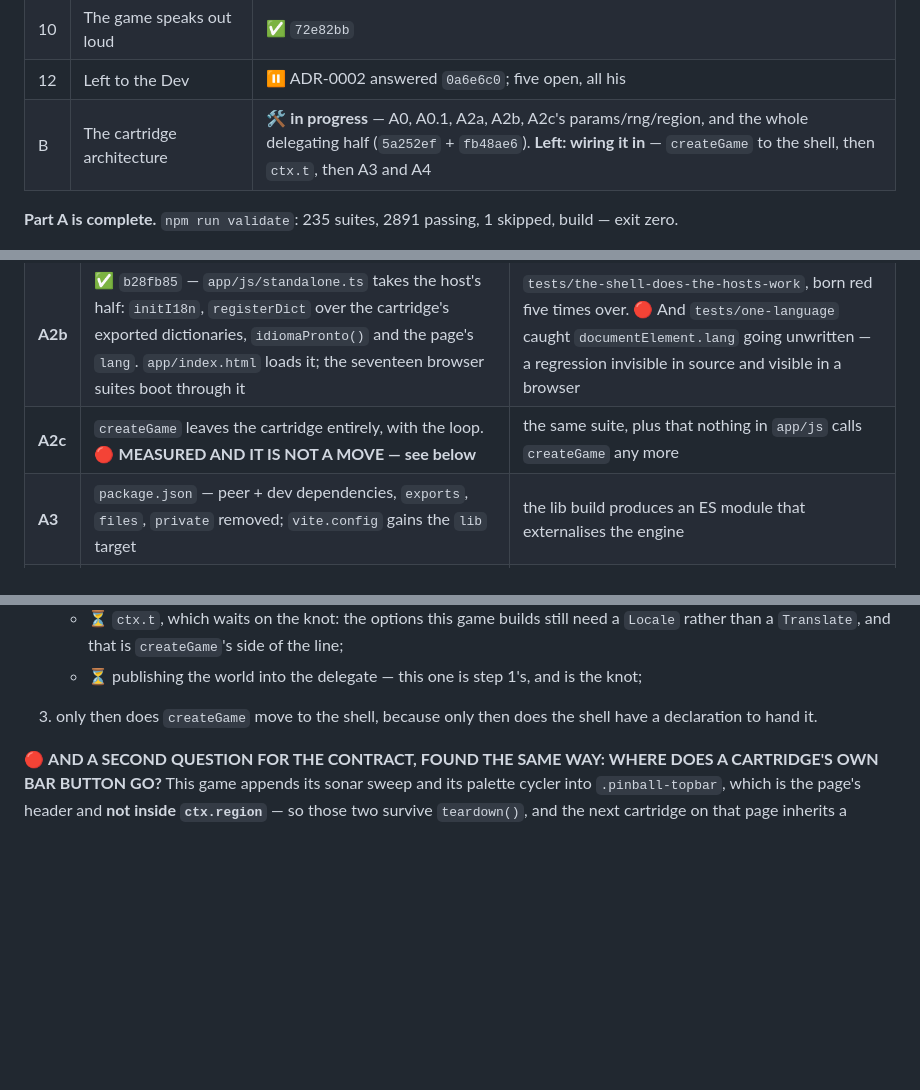
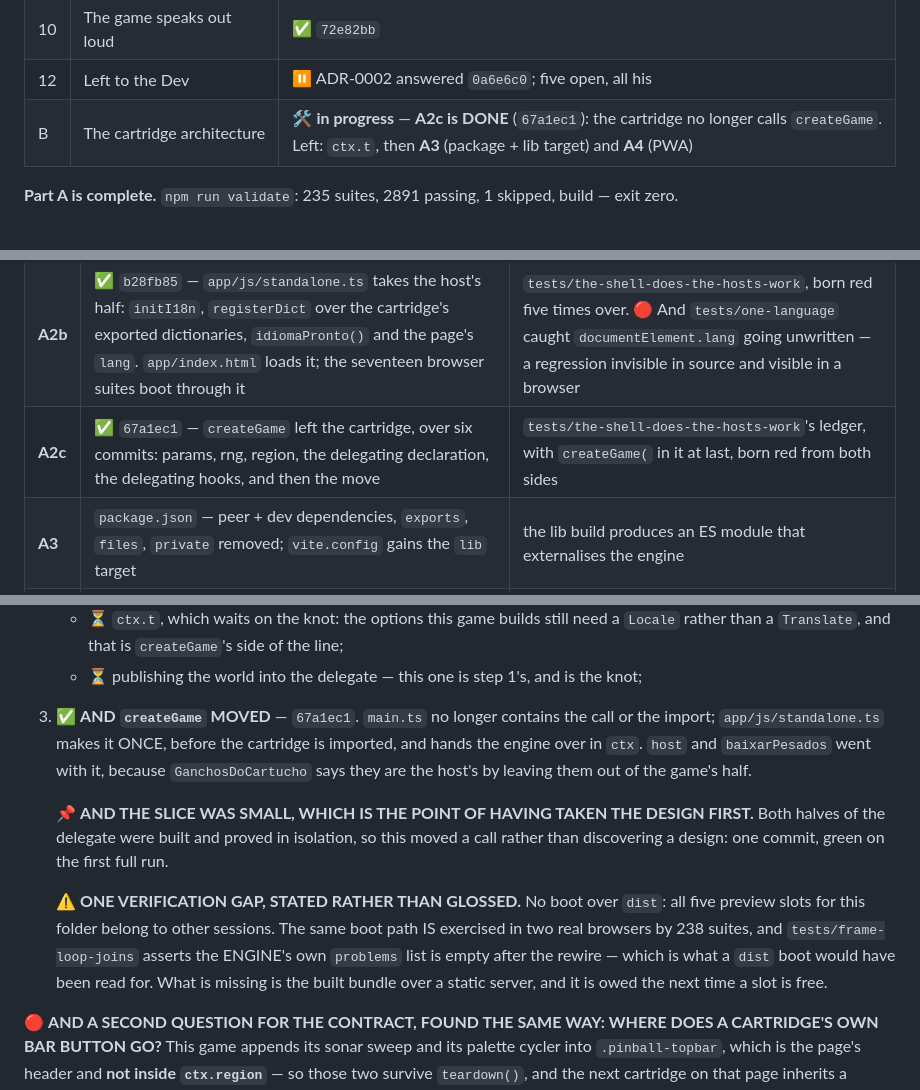
Before and after one commit to the-inclusionist/game-pinball, a Markdown page: docs/plans/2026-09-11-the-engine-is-used-rather-than-installed.md, 3 parts joined by grey strips. Rendered like a GitHub page; blank space fills up the shorter version.

Commit message:
docs(plan): A2c is done — the cartridge no longer calls createGame
Marked with the shape it actually took, because the plan had it as one slice and it was six: `ctx.params`,
`ctx.rng`, `ctx.region`, the delegating declaration, the delegating hooks, and only then the move.

📌 AND THE MOVE ITSELF WAS ONE SMALL COMMIT, GREEN ON THE FIRST FULL RUN, which is the argument for having
taken the design first. The plan's own note said A2c "is not a move" — it was not, until both halves of
the delegate had been built and proved in isolation. Then it was.

⚠️ One verification gap recorded rather than glossed: no boot over `dist`, because all five preview slots
for this folder belong to other sessions. The same boot path is exercised in two real browsers by 238
suites, and the engine's own `problems` list is asserted empty after the rewire. The built bundle over a
static server is owed the next time a slot is free.

Co-Authored-By: Claude Opus 5 <noreply@anthropic.com>

```diff
--- a/docs/plans/2026-09-11-the-engine-is-used-rather-than-installed.md
+++ b/docs/plans/2026-09-11-the-engine-is-used-rather-than-installed.md
@@ -24,7 +24,7 @@
 | 9 | One language, chosen | ✅ `461d692` |
 | 10 | The game speaks out loud | ✅ `72e82bb` |
 | 12 | Left to the Dev | ⏸ ADR-0002 answered `0a6e6c0`; five open, all his |
-| B | The cartridge architecture | 🛠 **in progress** — A0, A0.1, A2a, A2b, A2c's params/rng/region, and the whole delegating half (`5a252ef` + `fb48ae6`). **Left: wiring it in** — `createGame` to the shell, then `ctx.t`, then A3 and A4 |
+| B | The cartridge architecture | 🛠 **in progress** — **A2c is DONE** (`67a1ec1`): the cartridge no longer calls `createGame`. Left: `ctx.t`, then **A3** (package + lib target) and **A4** (PWA) |
 
 **Part A is complete.** `npm run validate`: 235 suites, 2891 passing, 1 skipped, build — exit zero.
 
@@ -433,7 +433,7 @@ design decision.
 | **A1** | The factory: the body of `main.ts` becomes `create(ctx)` returning `{ update, teardown }`, with `main.ts` still calling it at import | the whole existing suite — identical behaviour is the claim, and 232 files are the check |
 | **A2a** | ✅ `e3be145` — the seam: `bootPinball(o, engine)` receives the ENGINE instead of the factory that makes one, so the `createGame` call is one named line in the caller rather than buried in the boot | the whole suite, plus `tests/shell-boot` asking the BUILDER for the declaration instead of reading it back out of a fake engine |
 | **A2b** | ✅ `b28fb85` — `app/js/standalone.ts` takes the host's half: `initI18n`, `registerDict` over the cartridge's exported dictionaries, `idiomaPronto()` and the page's `lang`. `app/index.html` loads it; the seventeen browser suites boot through it | `tests/the-shell-does-the-hosts-work`, born red five times over. 🔴 And `tests/one-language` caught `documentElement.lang` going unwritten — a regression invisible in source and visible in a browser |
-| **A2c** | `createGame` leaves the cartridge entirely, with the loop. 🔴 **MEASURED AND IT IS NOT A MOVE — see below** | the same suite, plus that nothing in `app/js` calls `createGame` any more |
+| **A2c** | ✅ `67a1ec1` — `createGame` left the cartridge, over six commits: params, rng, region, the delegating declaration, the delegating hooks, and then the move | `tests/the-shell-does-the-hosts-work`'s ledger, with `createGame(` in it at last, born red from both sides |
 | **A3** | `package.json` — peer + dev dependencies, `exports`, `files`, `private` removed; `vite.config` gains the `lib` target | the lib build produces an ES module that externalises the engine |
 | **A4** | `vite-plugin-pwa` on the app build | ⚠️ **§1's GATE FIRES HERE, BY DESIGN** — a tracked service worker with `baixarPesados: false` is refused until ADR-0010 is reopened |
 
@@ -504,8 +504,20 @@ precedent for a `topology` that is recomputed rather than fixed.
    - ⏳ `ctx.t`, which waits on the knot: the options this game builds still need a `Locale` rather
      than a `Translate`, and that is `createGame`'s side of the line;
    - ⏳ publishing the world into the delegate — this one is step 1's, and is the knot;
-3. only then does `createGame` move to the shell, because only then does the shell have a declaration to
-   hand it.
+3. ✅ **AND `createGame` MOVED** — `67a1ec1`. `main.ts` no longer contains the call or the import;
+   `app/js/standalone.ts` makes it ONCE, before the cartridge is imported, and hands the engine over in
+   `ctx`. `host` and `baixarPesados` went with it, because `GanchosDoCartucho` says they are the host's by
+   leaving them out of the game's half.
+
+   📌 **AND THE SLICE WAS SMALL, WHICH IS THE POINT OF HAVING TAKEN THE DESIGN FIRST.** Both halves of
+   the delegate were built and proved in isolation, so this moved a call rather than discovering a design:
+   one commit, green on the first full run.
+
+   ⚠️ **ONE VERIFICATION GAP, STATED RATHER THAN GLOSSED.** No boot over `dist`: all five preview slots
+   for this folder belong to other sessions. The same boot path IS exercised in two real browsers by 238
+   suites, and `tests/frame-loop-joins` asserts the ENGINE's own `problems` list is empty after the
+   rewire — which is what a `dist` boot would have been read for. What is missing is the built bundle over
+   a static server, and it is owed the next time a slot is free.
 
 🔴 **AND A SECOND QUESTION FOR THE CONTRACT, FOUND THE SAME WAY: WHERE DOES A CARTRIDGE'S OWN BAR
 BUTTON GO?** This game appends its sonar sweep and its palette cycler into `.pinball-topbar`, which is the
```
